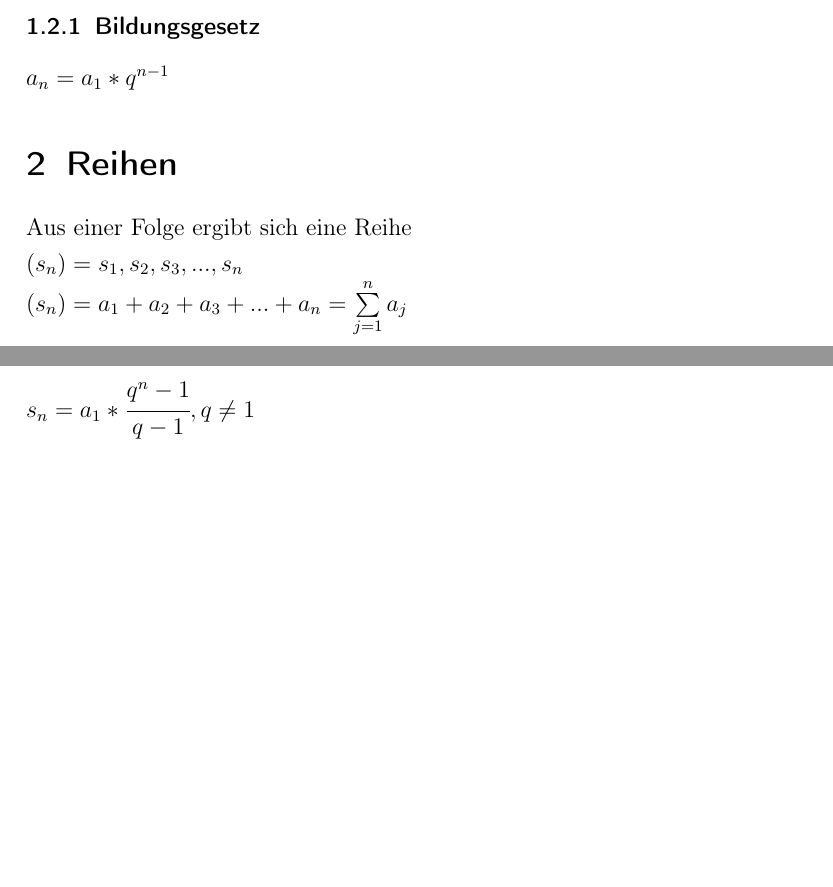
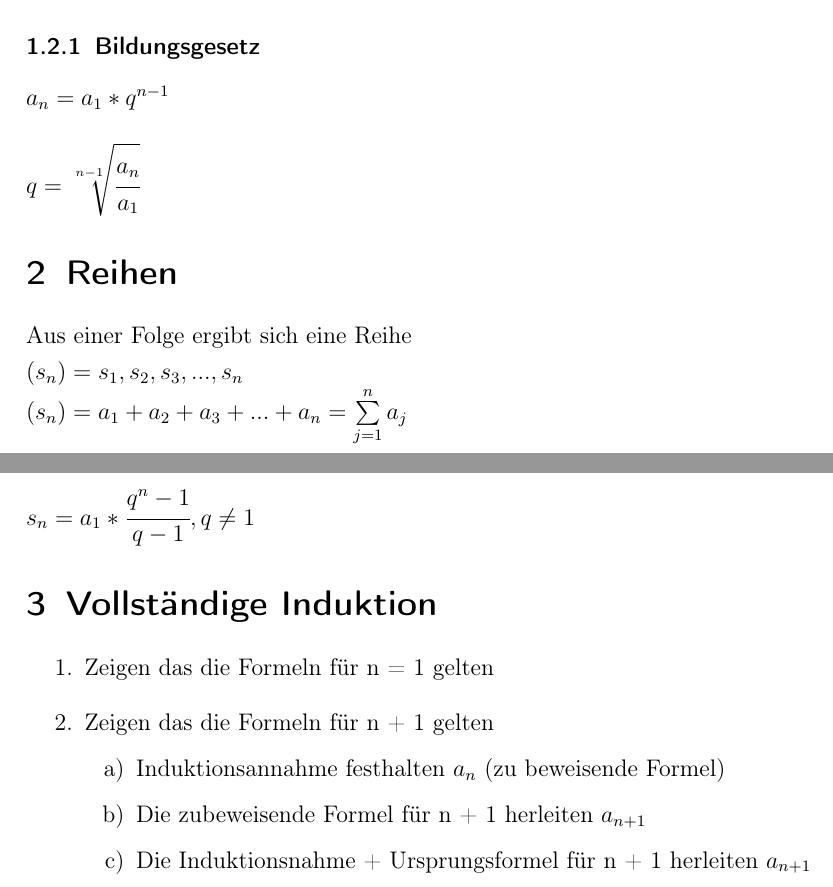
Before and after one commit to derdanu/akad-wim04-formeln, a LaTeX document (wim04-formeln.tex): two parts of pages 3 and 4 of 4, joined at a grey line, cut so that both start at the same text, the shorter picture padded with empty space. Compiled offline with pdfLaTeX.

Commit message:
Vollstaendige Induktion hinzugefuegt

```diff
--- a/wim04-formeln.tex
+++ b/wim04-formeln.tex
@@ -104,6 +104,8 @@ $a_n = a_1 + d * (n - 1)$
 
 \subsubsection{Bildungsgesetz}
 $a_n = a_1 * q^{n - 1}$
+\\ \\
+$q = \sqrt[n-1]{\cfrac{a_n}{a_1}}$
 
 
 \section{Reihen}
@@ -129,6 +131,16 @@ $s_n = \cfrac{n}{2} * (a_1 + a_n) = \cfrac{n}{2} * (2a_1 + (n - 1)d)$
 \subsubsection{Bildungsgesetz}
 $s_n = a_1 * \cfrac{q^n - 1}{q - 1}, q \ne 1$
 
+\section{Vollständige Induktion}
+\begin{enumerate}
+\item Zeigen das die Formeln für n = 1 gelten
+\item Zeigen das die Formeln für n + 1 gelten
+\begin{enumerate}
+\item Induktionsannahme festhalten $a_n$ (zu beweisende Formel)
+\item Die zubeweisende Formel für n + 1 herleiten $a_{n+1}$
+\item Die Induktionsnahme + Ursprungsformel für n + 1 herleiten $a_{n+1}$
+\end{enumerate}
+\end{enumerate}
 
 
 \end{document}
```
Also changed, not shown: wim04-formeln.pdf.
